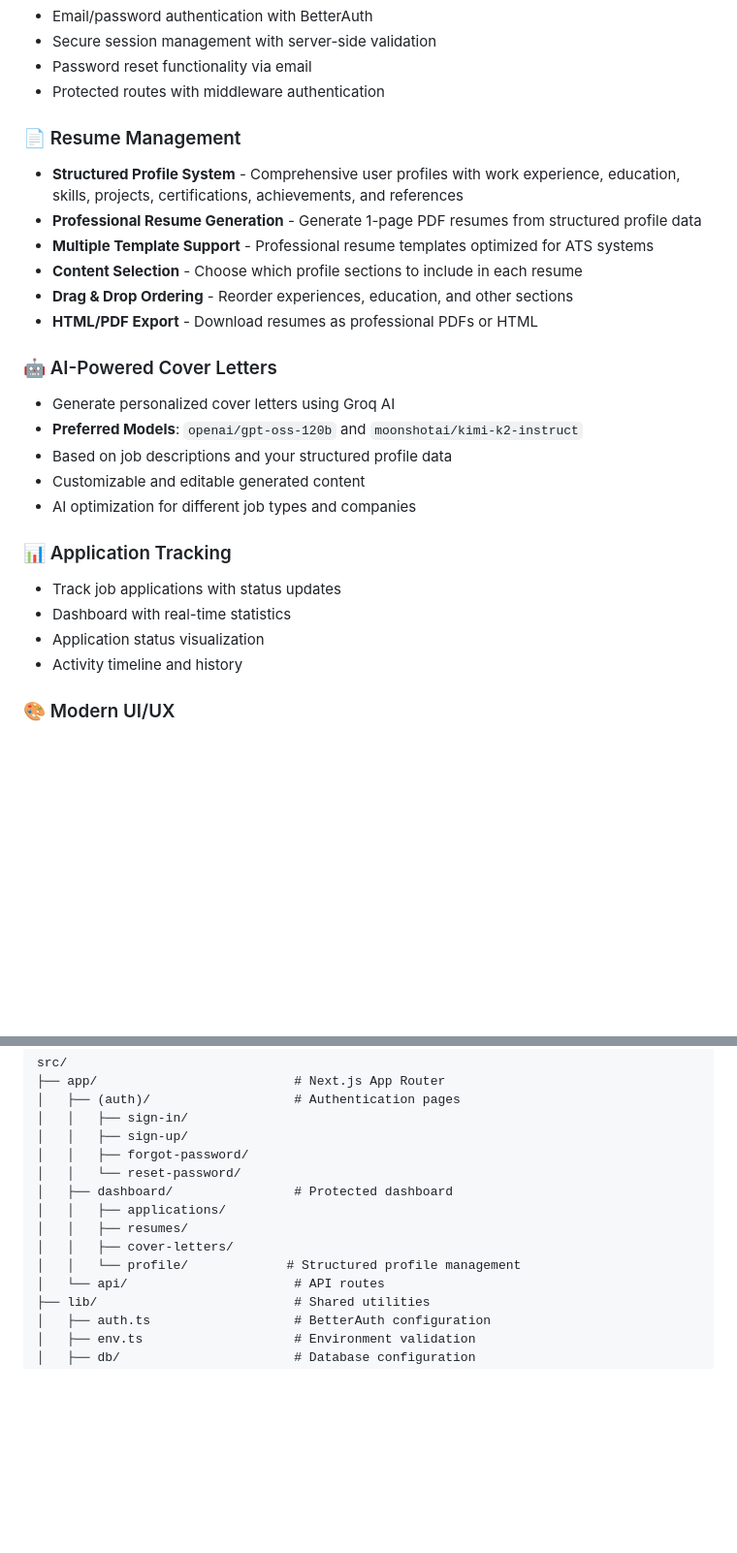
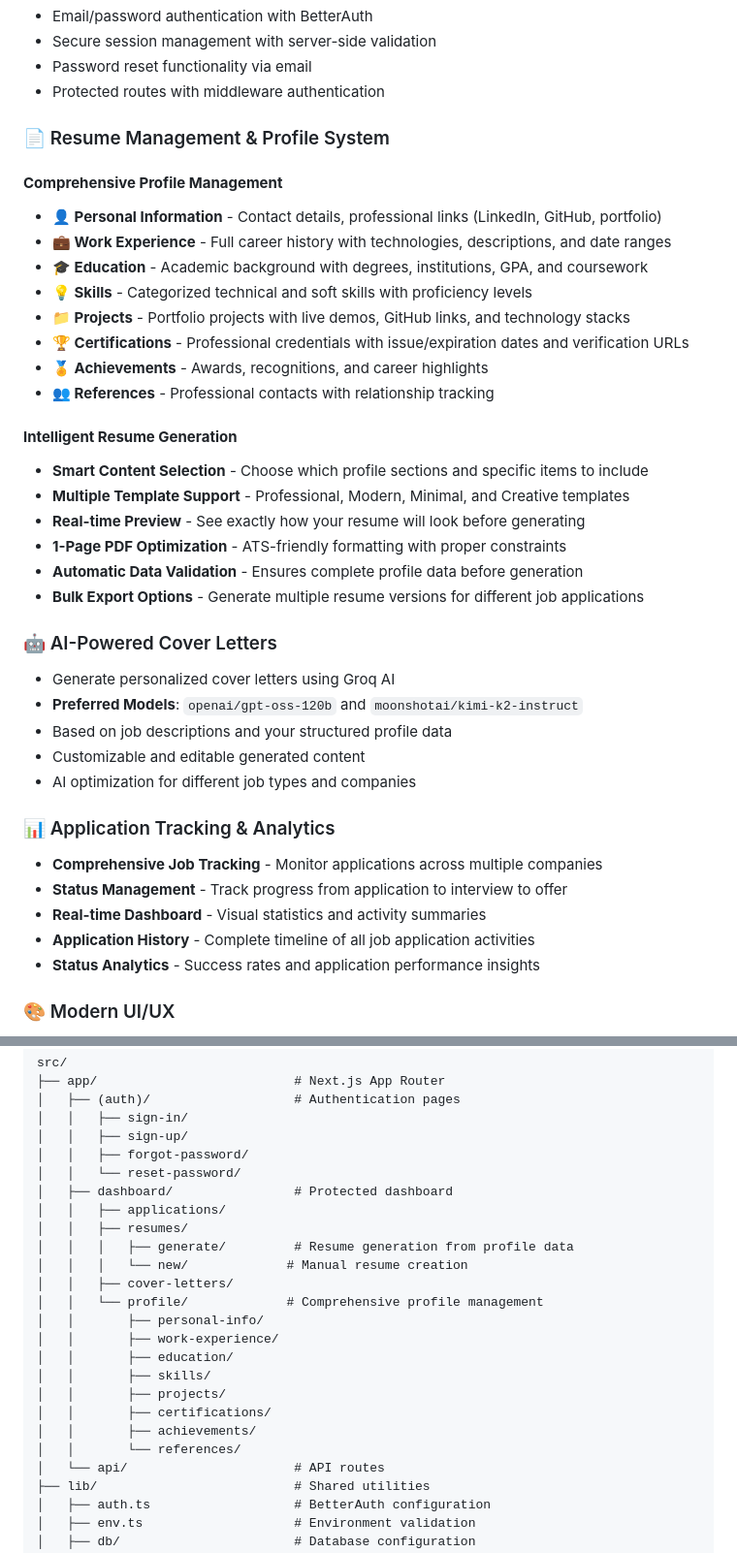
Before and after one commit to ffeew/job-application-assistant, a Markdown page: README.md, 2 parts joined by grey strips. Shown: that part at 97% size. Rendered like a GitHub page; blank space fills up the shorter version.

```diff
--- a/README.md
+++ b/README.md
@@ -11,14 +11,25 @@ A comprehensive Next.js application that streamlines your job search with AI-pow
 - Password reset functionality via email
 - Protected routes with middleware authentication
 
-### 📄 Resume Management
+### 📄 Resume Management & Profile System
 
-- **Structured Profile System** - Comprehensive user profiles with work experience, education, skills, projects, certifications, achievements, and references
-- **Professional Resume Generation** - Generate 1-page PDF resumes from structured profile data
-- **Multiple Template Support** - Professional resume templates optimized for ATS systems
-- **Content Selection** - Choose which profile sections to include in each resume
-- **Drag & Drop Ordering** - Reorder experiences, education, and other sections
-- **HTML/PDF Export** - Download resumes as professional PDFs or HTML
+#### **Comprehensive Profile Management**
+- **👤 Personal Information** - Contact details, professional links (LinkedIn, GitHub, portfolio)
+- **💼 Work Experience** - Full career history with technologies, descriptions, and date ranges
+- **🎓 Education** - Academic background with degrees, institutions, GPA, and coursework
+- **💡 Skills** - Categorized technical and soft skills with proficiency levels
+- **📁 Projects** - Portfolio projects with live demos, GitHub links, and technology stacks
+- **🏆 Certifications** - Professional credentials with issue/expiration dates and verification URLs
+- **🏅 Achievements** - Awards, recognitions, and career highlights
+- **👥 References** - Professional contacts with relationship tracking
+
+#### **Intelligent Resume Generation**
+- **Smart Content Selection** - Choose which profile sections and specific items to include
+- **Multiple Template Support** - Professional, Modern, Minimal, and Creative templates
+- **Real-time Preview** - See exactly how your resume will look before generating
+- **1-Page PDF Optimization** - ATS-friendly formatting with proper constraints
+- **Automatic Data Validation** - Ensures complete profile data before generation
+- **Bulk Export Options** - Generate multiple resume versions for different job applications
 
 ### 🤖 AI-Powered Cover Letters
 
@@ -28,12 +39,13 @@ A comprehensive Next.js application that streamlines your job search with AI-pow
 - Customizable and editable generated content
 - AI optimization for different job types and companies
 
-### 📊 Application Tracking
+### 📊 Application Tracking & Analytics
 
-- Track job applications with status updates
-- Dashboard with real-time statistics
-- Application status visualization
-- Activity timeline and history
+- **Comprehensive Job Tracking** - Monitor applications across multiple companies
+- **Status Management** - Track progress from application to interview to offer
+- **Real-time Dashboard** - Visual statistics and activity summaries
+- **Application History** - Complete timeline of all job application activities
+- **Status Analytics** - Success rates and application performance insights
 
 ### 🎨 Modern UI/UX
 
@@ -176,8 +188,18 @@ src/
 │   ├── dashboard/                # Protected dashboard
 │   │   ├── applications/
 │   │   ├── resumes/
+│   │   │   ├── generate/         # Resume generation from profile data
+│   │   │   └── new/             # Manual resume creation
 │   │   ├── cover-letters/
-│   │   └── profile/             # Structured profile management
+│   │   └── profile/             # Comprehensive profile management
+│   │       ├── personal-info/
+│   │       ├── work-experience/
+│   │       ├── education/
+│   │       ├── skills/
+│   │       ├── projects/
+│   │       ├── certifications/
+│   │       ├── achievements/
+│   │       └── references/
 │   └── api/                      # API routes
 ├── lib/                          # Shared utilities
 │   ├── auth.ts                   # BetterAuth configuration
```
Also changed, not shown: other parts of README.md (+60 -11 lines).
